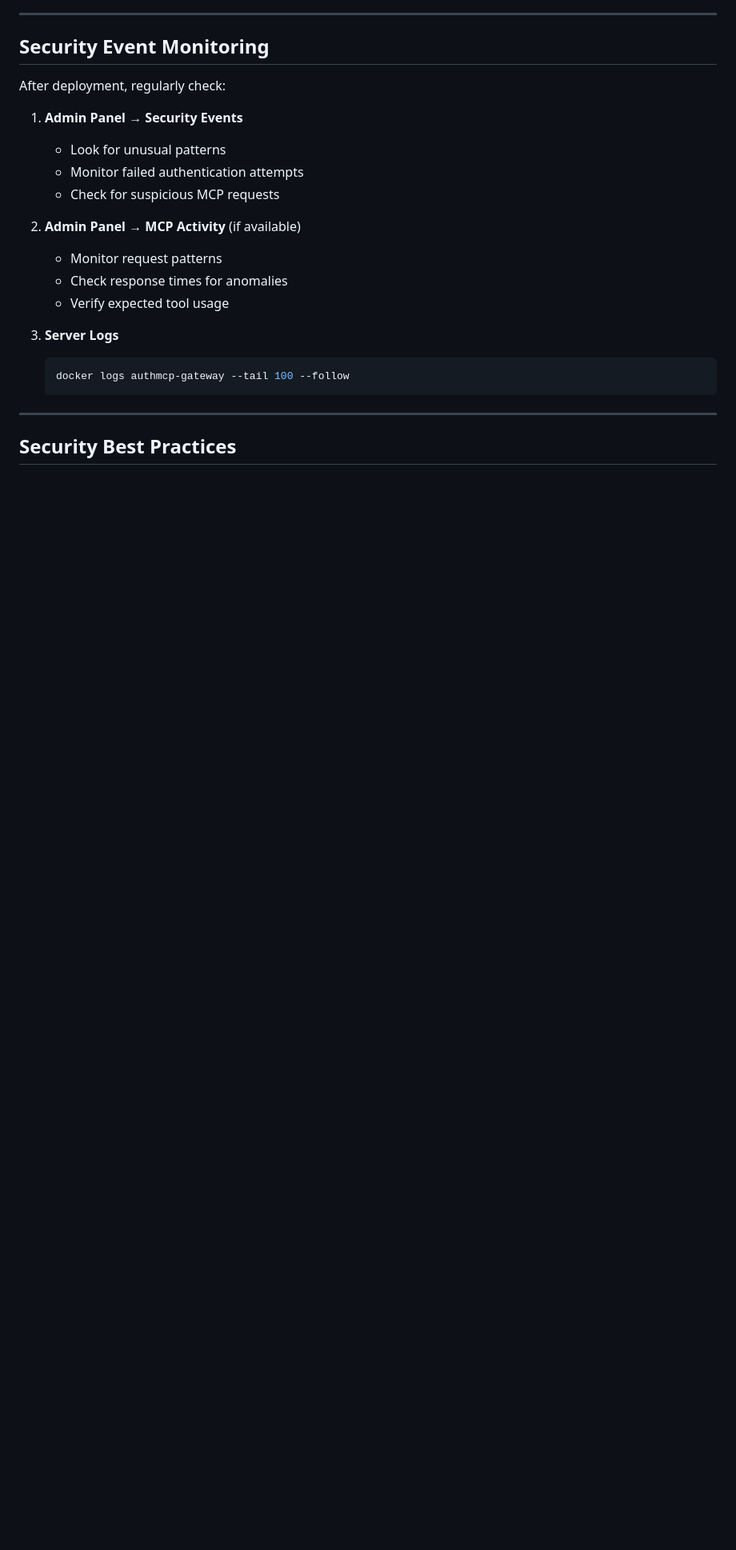
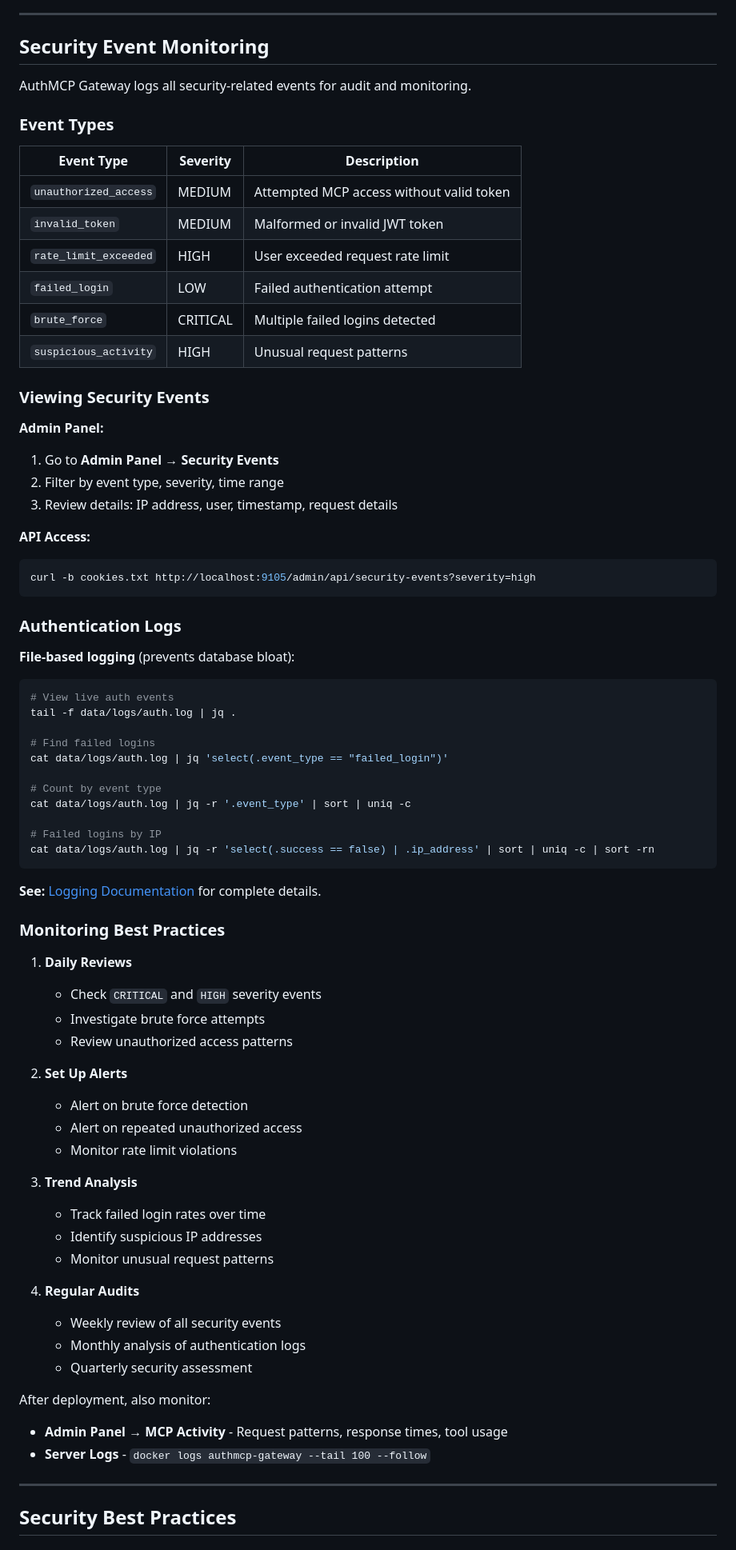
Before and after one commit to loglux/authmcp-gateway, a Markdown page: docs/SECURITY_TESTING.md, the part around the change. Shown at 80% size. Drawn GitHub-style; blank space fills up the shorter version.

````diff
--- a/docs/SECURITY_TESTING.md
+++ b/docs/SECURITY_TESTING.md
@@ -321,22 +321,77 @@ Before deploying to production, ensure:
 
 ## Security Event Monitoring
 
-After deployment, regularly check:
+AuthMCP Gateway logs all security-related events for audit and monitoring.
 
-1. **Admin Panel → Security Events**
-   - Look for unusual patterns
-   - Monitor failed authentication attempts
-   - Check for suspicious MCP requests
+### Event Types
 
-2. **Admin Panel → MCP Activity** (if available)
-   - Monitor request patterns
-   - Check response times for anomalies
-   - Verify expected tool usage
+| Event Type | Severity | Description |
+|------------|----------|-------------|
+| `unauthorized_access` | MEDIUM | Attempted MCP access without valid token |
+| `invalid_token` | MEDIUM | Malformed or invalid JWT token |
+| `rate_limit_exceeded` | HIGH | User exceeded request rate limit |
+| `failed_login` | LOW | Failed authentication attempt |
+| `brute_force` | CRITICAL | Multiple failed logins detected |
+| `suspicious_activity` | HIGH | Unusual request patterns |
 
-3. **Server Logs**
-   ```bash
-   docker logs authmcp-gateway --tail 100 --follow
-   ```
+### Viewing Security Events
+
+**Admin Panel:**
+1. Go to **Admin Panel → Security Events**
+2. Filter by event type, severity, time range
+3. Review details: IP address, user, timestamp, request details
+
+**API Access:**
+```bash
+curl -b cookies.txt http://localhost:9105/admin/api/security-events?severity=high
+```
+
+### Authentication Logs
+
+**File-based logging** (prevents database bloat):
+
+```bash
+# View live auth events
+tail -f data/logs/auth.log | jq .
+
+# Find failed logins
+cat data/logs/auth.log | jq 'select(.event_type == "failed_login")'
+
+# Count by event type
+cat data/logs/auth.log | jq -r '.event_type' | sort | uniq -c
+
+# Failed logins by IP
+cat data/logs/auth.log | jq -r 'select(.success == false) | .ip_address' | sort | uniq -c | sort -rn
+```
+
+**See:** [Logging Documentation](LOGGING.md) for complete details.
+
+### Monitoring Best Practices
+
+1. **Daily Reviews**
+   - Check `CRITICAL` and `HIGH` severity events
+   - Investigate brute force attempts
+   - Review unauthorized access patterns
+
+2. **Set Up Alerts**
+   - Alert on brute force detection
+   - Alert on repeated unauthorized access
+   - Monitor rate limit violations
+
+3. **Trend Analysis**
+   - Track failed login rates over time
+   - Identify suspicious IP addresses
+   - Monitor unusual request patterns
+
+4. **Regular Audits**
+   - Weekly review of all security events
+   - Monthly analysis of authentication logs
+   - Quarterly security assessment
+
+After deployment, also monitor:
+
+- **Admin Panel → MCP Activity** - Request patterns, response times, tool usage
+- **Server Logs** - `docker logs authmcp-gateway --tail 100 --follow`
 
 ---
 
````
Also changed, not shown: docs/API.md (+140 -1 lines).
